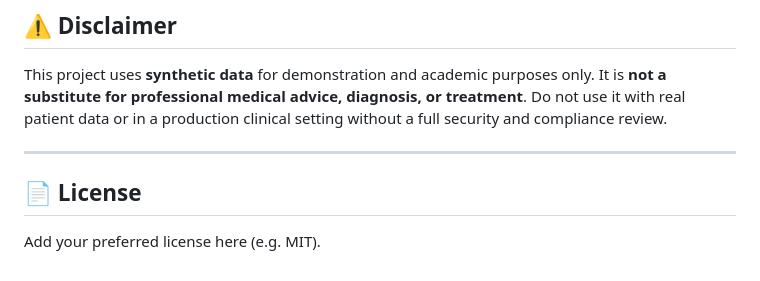
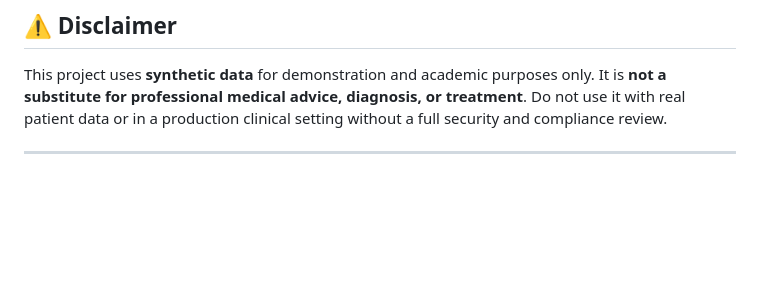
Before and after one commit to Ayushraj0910/RAG-based-Healthcare-Assistant, a Markdown page: Healthcare Assistant (RAG Based)/README.md, the part around the change. GitHub-like rendering; blank space fills up the shorter version.

```diff
--- a/Healthcare Assistant (RAG Based)/README.md
+++ b/Healthcare Assistant (RAG Based)/README.md
@@ -187,7 +187,3 @@ In the app sidebar:
 This project uses **synthetic data** for demonstration and academic purposes only. It is **not a substitute for professional medical advice, diagnosis, or treatment**. Do not use it with real patient data or in a production clinical setting without a full security and compliance review.
 
 ---
-
-## 📄 License
-
-Add your preferred license here (e.g. MIT).
```
